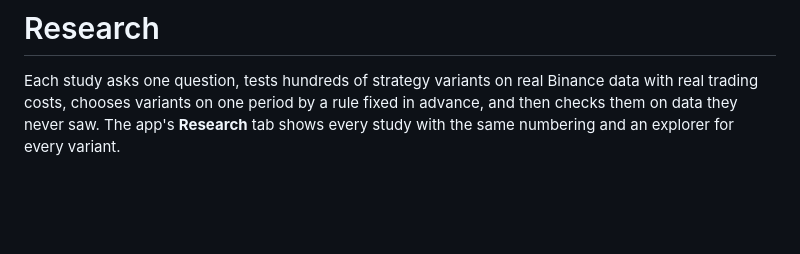
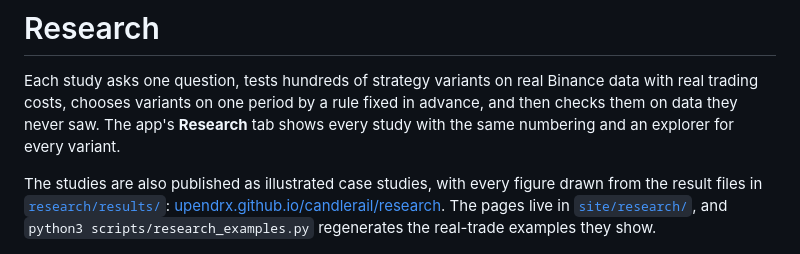
Before and after one commit to upendrx/candlerail, a Markdown page: docs/research.md, the part around the change. Drawn GitHub-style; blank space fills up the shorter version.

```diff
--- a/docs/research.md
+++ b/docs/research.md
@@ -5,6 +5,13 @@ Binance data with real trading costs, chooses variants on one period by a
 rule fixed in advance, and then checks them on data they never saw. The
 app's **Research** tab shows every study with the same numbering and an
 explorer for every variant.
+
+The studies are also published as illustrated case studies, with every
+figure drawn from the result files in [`research/results/`](../research/results):
+[upendrx.github.io/candlerail/research](https://upendrx.github.io/candlerail/research/).
+The pages live in [`site/research/`](../site/research), and
+`python3 scripts/research_examples.py` regenerates the real-trade examples
+they show.
 
 ![The Research tab](images/research.png)
 
```
Also changed, not shown: CHANGELOG.md (+5 -0 lines), README.md (+9 -8 lines).
